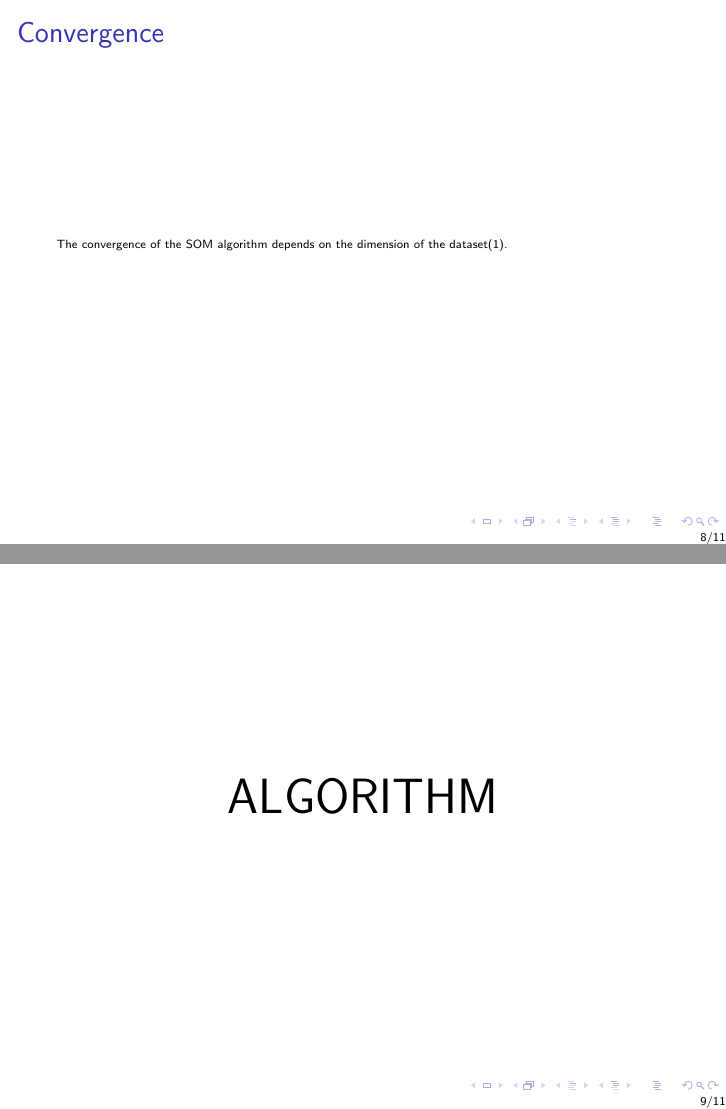
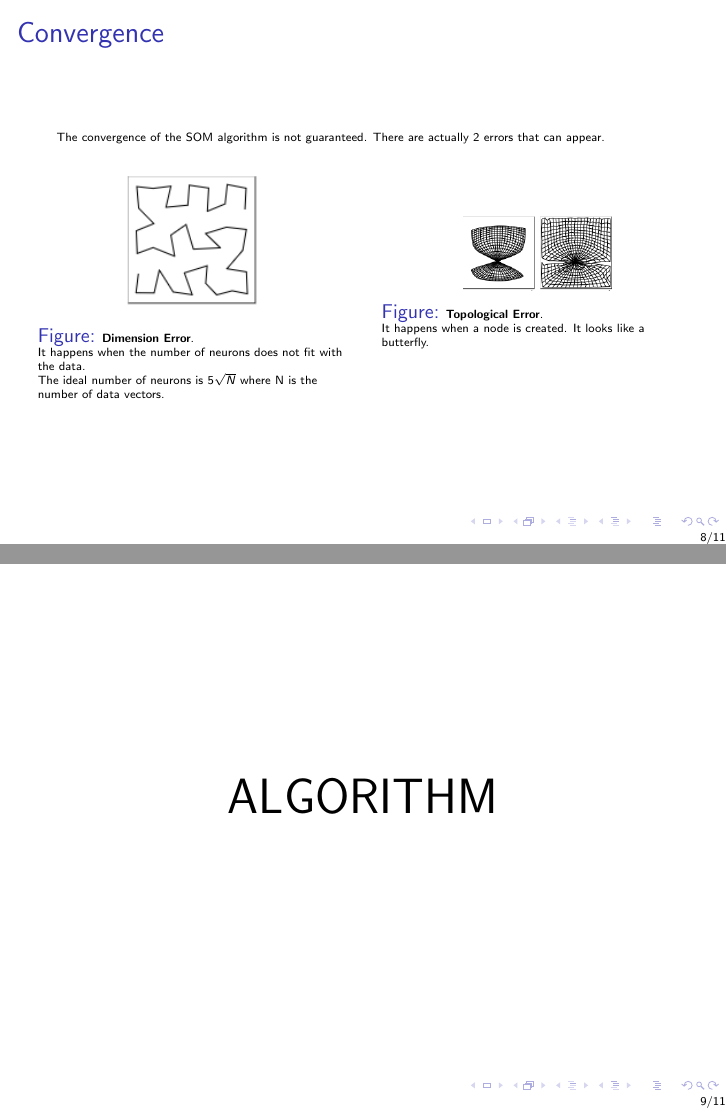
Before and after one commit to damdam166/Just-a-SOM, LaTeX slides (theory/diapo.tex): pages 8 and 9 of 11, joined at a grey line. Compiled offline with pdfLaTeX.

Commit message:
Convergence slide done

```diff
--- a/theory/diapo.tex
+++ b/theory/diapo.tex
@@ -136,9 +136,34 @@ A self-organizing map (SOM) is used to produce a low-dimensional (typically two-
 
 	\begin{frame}{Convergence}
 
-		The convergence of the SOM algorithm depends on the dimension of the dataset(1).
+		The convergence of the SOM algorithm is not guaranteed. There are actually 2 errors that can appear.
 
 
+		\begin{columns}
+
+                        \column{0.5\textwidth}
+
+                        	\begin{figure}[h]
+
+                                	\includegraphics[width=0.5\linewidth]{pics/dimension_error.png}
+					\caption{\tiny \textbf{Dimension Error}.
+
+It happens when the number of neurons does not fit with the data.
+
+The ideal number of neurons is 5$\sqrt{N}$ where N is the number of data vectors.}
+                        	\end{figure}
+
+
+                        \column{0.5\textwidth}
+
+                        	\begin{figure}[h]
+
+                                	\includegraphics[width=0.5\linewidth]{pics/topological_error.png}
+					\caption{\tiny \textbf{Topological Error}.
+
+It happens when a node is created. It looks like a butterfly.}
+                        	\end{figure}
+		\end{columns}
 	\end{frame}
 
 
```
Also changed, not shown: theory/diapo.pdf, theory/pics/dimension_error.png (added), theory/pics/topological_error.png (added), theory/diapo.tex (9 more changed lines), 2 other files.
